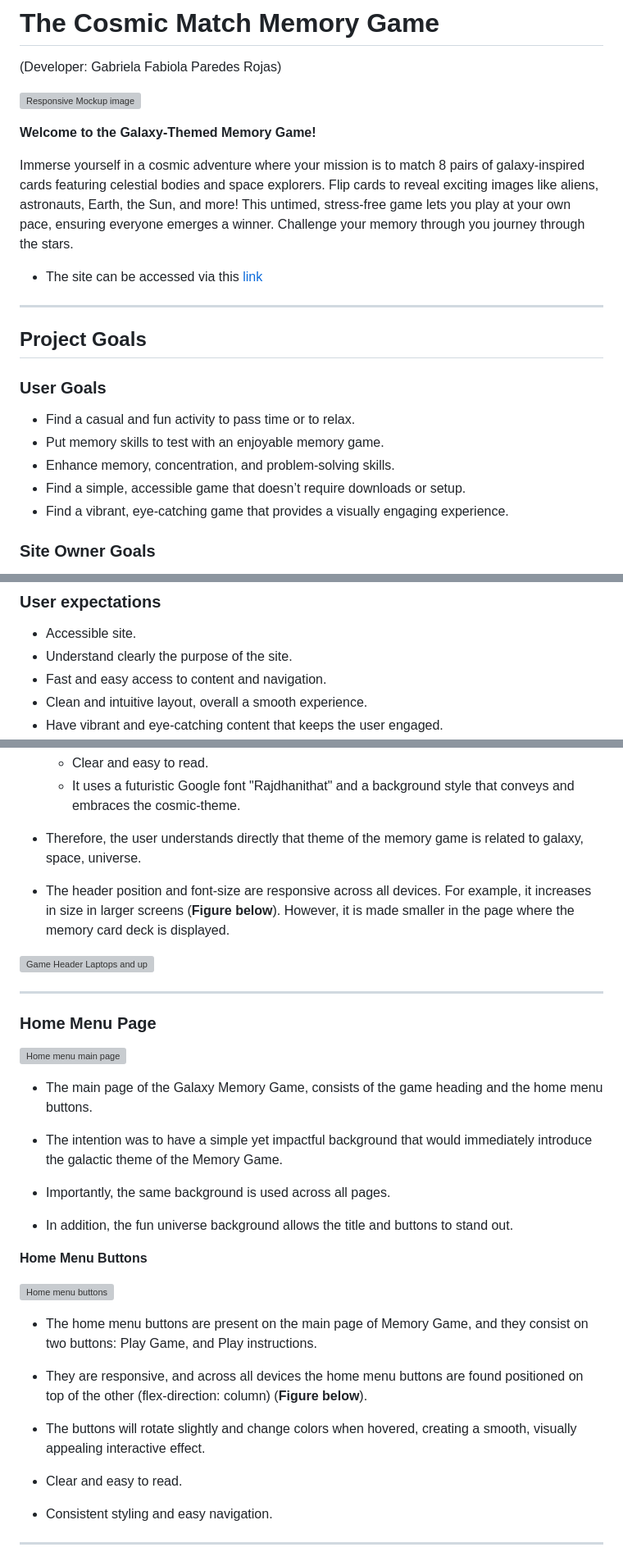
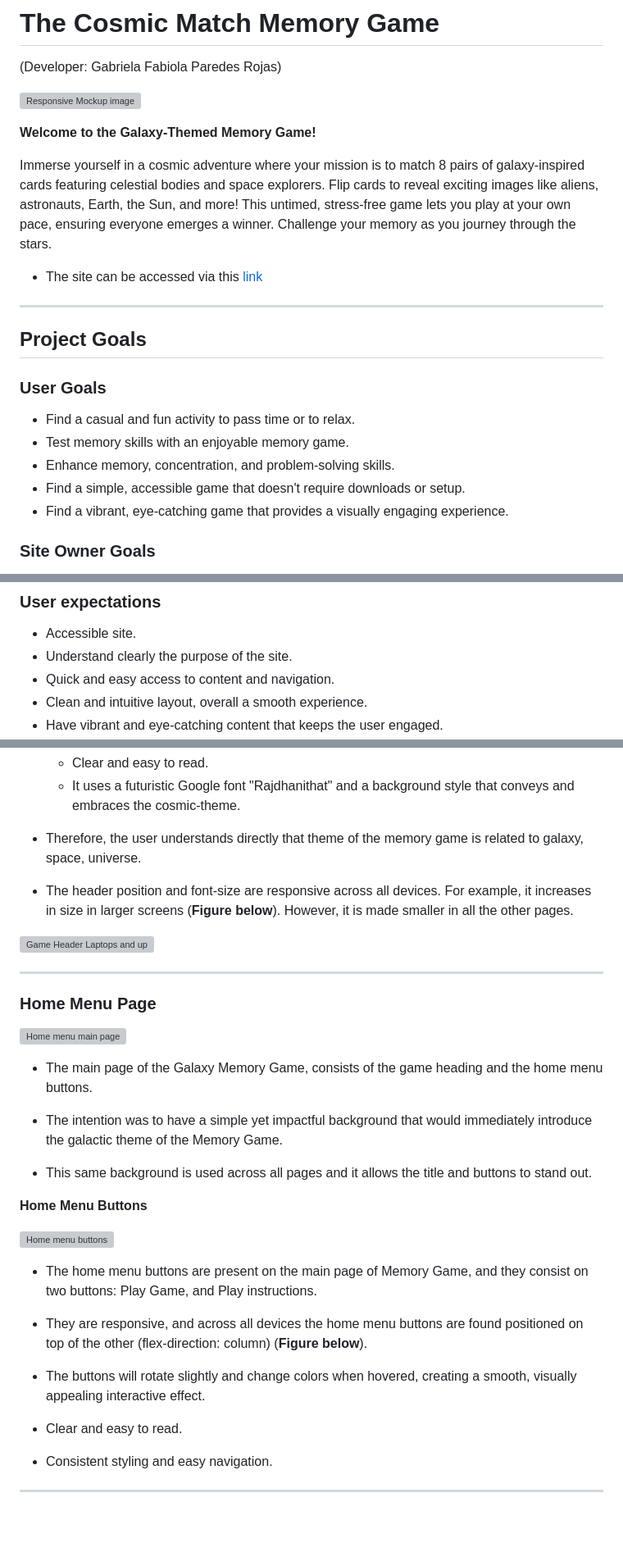
Before and after one commit to ParedesGab/PP2-memory-game, a Markdown page: README.md, 3 parts joined by grey strips. Shown at 82% size. Drawn GitHub-style; blank space fills up the shorter version; grey boxes are pictures that could not be loaded.

Commit message:
ReadMe: corrections to readme file

```diff
--- a/README.md
+++ b/README.md
@@ -6,7 +6,7 @@
 
 **Welcome to the Galaxy-Themed Memory Game!**
 
-Immerse yourself in a cosmic adventure where your mission is to match 8 pairs of galaxy-inspired cards featuring celestial bodies and space explorers. Flip cards to reveal exciting images like aliens, astronauts, Earth, the Sun, and more! This untimed, stress-free game lets you play at your own pace, ensuring everyone emerges a winner. Challenge your memory through you journey through the stars.
+Immerse yourself in a cosmic adventure where your mission is to match 8 pairs of galaxy-inspired cards featuring celestial bodies and space explorers. Flip cards to reveal exciting images like aliens, astronauts, Earth, the Sun, and more! This untimed, stress-free game lets you play at your own pace, ensuring everyone emerges a winner. Challenge your memory as you journey through the stars.
 
 + The site can be accessed via this [link](https://paredesgab.github.io/PP2-the-cosmic-match-memory-game/)
 
@@ -16,9 +16,9 @@ Immerse yourself in a cosmic adventure where your mission is to match 8 pairs of
 ### User Goals
 
 + Find a casual and fun activity to pass time or to relax.
-+ Put memory skills to test with an enjoyable memory game.
++ Test memory skills with an enjoyable memory game.
 + Enhance memory, concentration, and problem-solving skills.
-+ Find a simple, accessible game that doesn’t require downloads or setup.
++ Find a simple, accessible game that doesn't require downloads or setup.
 + Find a vibrant, eye-catching game that provides a visually engaging experience.
 
 ### Site Owner Goals
@@ -43,7 +43,7 @@ Immerse yourself in a cosmic adventure where your mission is to match 8 pairs of
 
 + Accessible site.
 + Understand clearly the purpose of the site.
-+ Fast and easy access to content and navigation.
++ Quick and easy access to content and navigation.
 + Clean and intuitive layout, overall a smooth experience.
 + Have vibrant and eye-catching content that keeps the user engaged.
 + Expect the game to work seamlessly on various devices, allowing them to enjoy it anytime, anywhere.
@@ -85,7 +85,7 @@ Immerse yourself in a cosmic adventure where your mission is to match 8 pairs of
 
 + Therefore, the user understands directly that theme of the memory game is related to galaxy, space, universe.
 
-+ The header position and font-size are responsive across all devices. For example, it increases in size in larger screens (**Figure below**). However, it is made smaller in the page where the memory card deck is displayed.
++ The header position and font-size are responsive across all devices. For example, it increases in size in larger screens (**Figure below**). However, it is made smaller in all the other pages.
 
 ![Game Header Laptops and up](documentation/website-screenshots/game-name-laptops-up.png)
 
@@ -98,9 +98,7 @@ Immerse yourself in a cosmic adventure where your mission is to match 8 pairs of
 
 + The intention was to have a simple yet impactful background that would immediately introduce the galactic theme of the Memory Game.
 
-+ Importantly, the same background is used across all pages.
-
-+ In addition, the fun universe background allows the title and buttons to stand out.
++ This same background is used across all pages and it allows the title and buttons to stand out.
 
 **Home Menu Buttons**
 
@@ -113,6 +111,7 @@ Immerse yourself in a cosmic adventure where your mission is to match 8 pairs of
 + The buttons will rotate slightly and change colors when hovered, creating a smooth, visually appealing interactive effect.
 
 + Clear and easy to read.
+
 + Consistent styling and easy navigation.
 
 ---
```
Also changed, not shown: other parts of README.md (+3 -3 lines).
